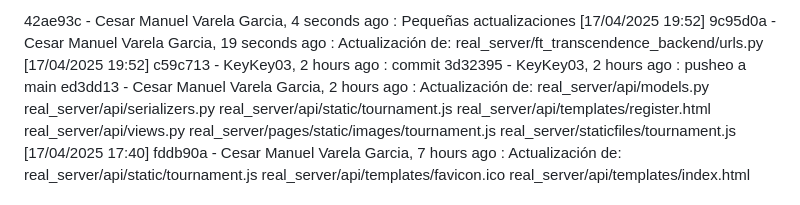
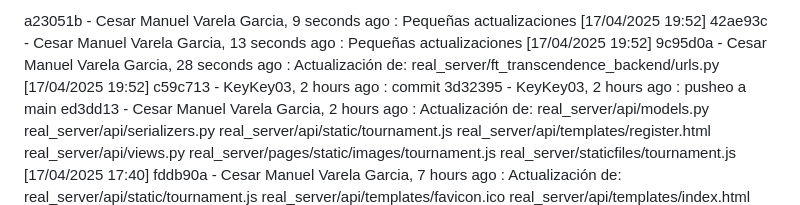
Before and after one commit to cmvgg/transcendence, a Markdown page: real_server/CHANGELOG.md, the part around the change. GitHub-like rendering.

Commit message:
Pequeñas actualizaciones [17/04/2025 19:52]

```diff
--- a/real_server/CHANGELOG.md
+++ b/real_server/CHANGELOG.md
@@ -1,5 +1,6 @@
-42ae93c - Cesar Manuel Varela Garcia, 4 seconds ago : Pequeñas actualizaciones [17/04/2025 19:52]
-9c95d0a - Cesar Manuel Varela Garcia, 19 seconds ago : Actualización de: real_server/ft_transcendence_backend/urls.py  [17/04/2025 19:52]
+a23051b - Cesar Manuel Varela Garcia, 9 seconds ago : Pequeñas actualizaciones [17/04/2025 19:52]
+42ae93c - Cesar Manuel Varela Garcia, 13 seconds ago : Pequeñas actualizaciones [17/04/2025 19:52]
+9c95d0a - Cesar Manuel Varela Garcia, 28 seconds ago : Actualización de: real_server/ft_transcendence_backend/urls.py  [17/04/2025 19:52]
 c59c713 - KeyKey03, 2 hours ago : commit
 3d32395 - KeyKey03, 2 hours ago : pusheo a main
 ed3dd13 - Cesar Manuel Varela Garcia, 2 hours ago : Actualización de: real_server/api/models.py real_server/api/serializers.py real_server/api/static/tournament.js real_server/api/templates/register.html real_server/api/views.py real_server/pages/static/images/tournament.js real_server/staticfiles/tournament.js  [17/04/2025 17:40]
```
